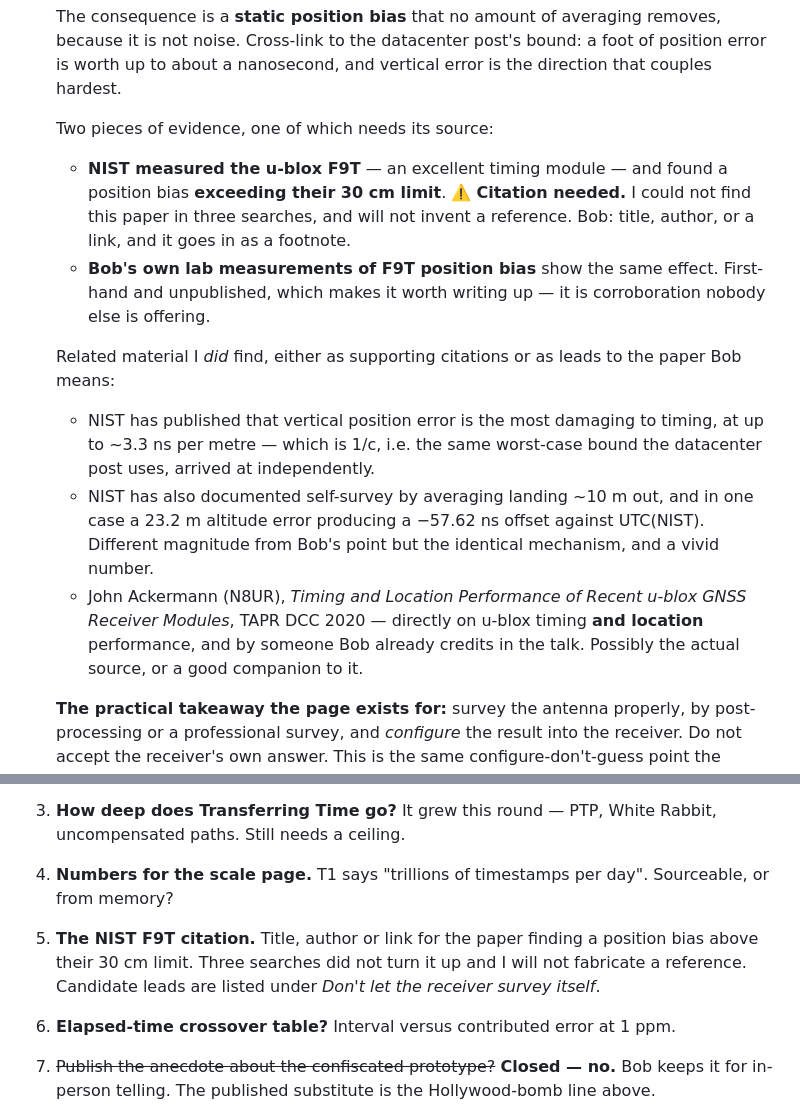
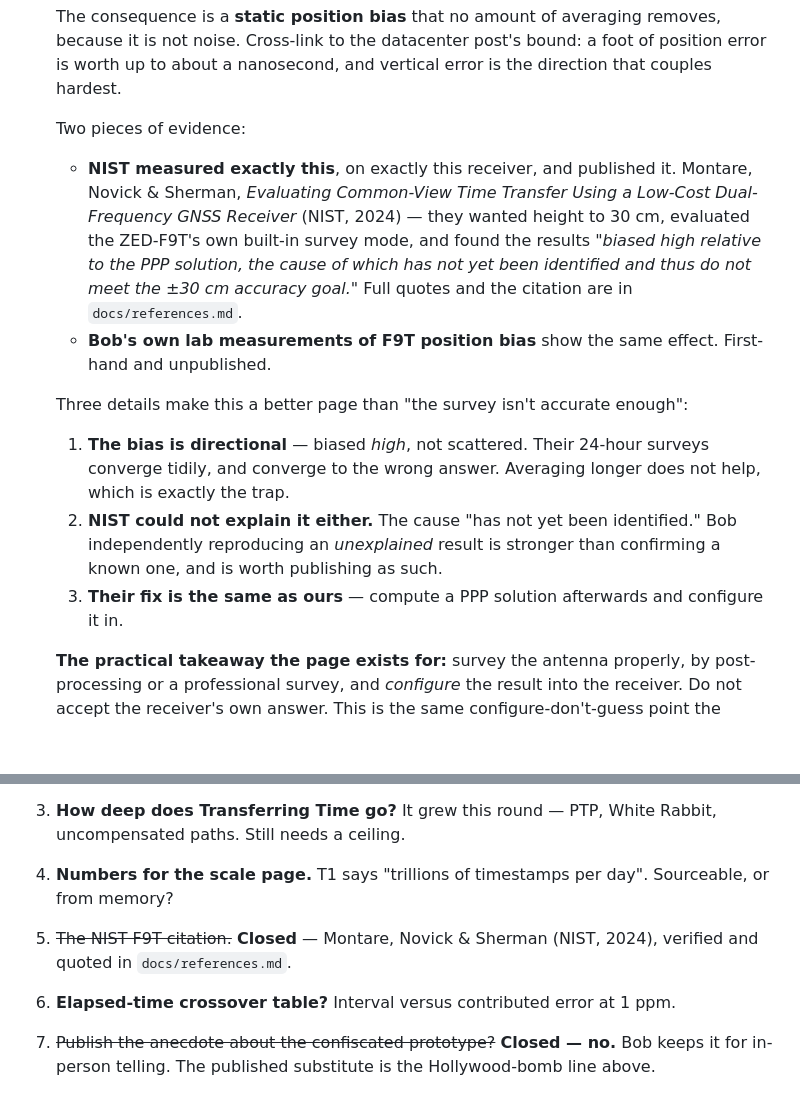
Before and after one commit to bobvan/outsideTheBob, a Markdown page: docs/topics-in-timekeeping.md, 2 parts joined by grey strips. Drawn GitHub-style; blank space fills up the shorter version.

```diff
--- a/docs/topics-in-timekeeping.md
+++ b/docs/topics-in-timekeeping.md
@@ -280,30 +280,28 @@ under-appreciated part of precision timekeeping."*
   a foot of position error is worth up to about a nanosecond, and vertical error
   is the direction that couples hardest.
 
-  Two pieces of evidence, one of which needs its source:
+  Two pieces of evidence:
 
-  - **NIST measured the u-blox F9T** — an excellent timing module — and found a
-    position bias **exceeding their 30 cm limit**. ⚠️ **Citation needed.** I
-    could not find this paper in three searches, and will not invent a
-    reference. Bob: title, author, or a link, and it goes in as a footnote.
+  - **NIST measured exactly this**, on exactly this receiver, and published it.
+    Montare, Novick & Sherman, *Evaluating Common-View Time Transfer Using a
+    Low-Cost Dual-Frequency GNSS Receiver* (NIST, 2024) — they wanted height to
+    30 cm, evaluated the ZED-F9T's own built-in survey mode, and found the
+    results *"biased high relative to the PPP solution, the cause of which has
+    not yet been identified and thus do not meet the ±30 cm accuracy goal."*
+    Full quotes and the citation are in `docs/references.md`.
   - **Bob's own lab measurements of F9T position bias** show the same effect.
-    First-hand and unpublished, which makes it worth writing up — it is
-    corroboration nobody else is offering.
+    First-hand and unpublished.
 
-  Related material I *did* find, either as supporting citations or as leads to
-  the paper Bob means:
+  Three details make this a better page than "the survey isn't accurate enough":
 
-  - NIST has published that vertical position error is the most damaging to
-    timing, at up to ~3.3 ns per metre — which is 1/c, i.e. the same worst-case
-    bound the datacenter post uses, arrived at independently.
-  - NIST has also documented self-survey by averaging landing ~10 m out, and in
-    one case a 23.2 m altitude error producing a −57.62 ns offset against
-    UTC(NIST). Different magnitude from Bob's point but the identical mechanism,
-    and a vivid number.
-  - John Ackermann (N8UR), *Timing and Location Performance of Recent u-blox
-    GNSS Receiver Modules*, TAPR DCC 2020 — directly on u-blox timing **and
-    location** performance, and by someone Bob already credits in the talk.
-    Possibly the actual source, or a good companion to it.
+  1. **The bias is directional** — biased *high*, not scattered. Their 24-hour
+     surveys converge tidily, and converge to the wrong answer. Averaging longer
+     does not help, which is exactly the trap.
+  2. **NIST could not explain it either.** The cause "has not yet been
+     identified." Bob independently reproducing an *unexplained* result is
+     stronger than confirming a known one, and is worth publishing as such.
+  3. **Their fix is the same as ours** — compute a PPP solution afterwards and
+     configure it in.
 
   **The practical takeaway the page exists for:** survey the antenna properly,
   by post-processing or a professional survey, and *configure* the result into
@@ -511,10 +509,8 @@ This also removes the reason to hand-roll Atom, so `@astrojs/rss` serves.
    Rabbit, uncompensated paths. Still needs a ceiling.
 4. **Numbers for the scale page.** T1 says "trillions of timestamps per day".
    Sourceable, or from memory?
-5. **The NIST F9T citation.** Title, author or link for the paper finding a
-   position bias above their 30 cm limit. Three searches did not turn it up and
-   I will not fabricate a reference. Candidate leads are listed under *Don't let
-   the receiver survey itself*.
+5. ~~The NIST F9T citation.~~ **Closed** — Montare, Novick & Sherman (NIST,
+   2024), verified and quoted in `docs/references.md`.
 
 6. **Elapsed-time crossover table?** Interval versus contributed error at 1 ppm.
 6. ~~Publish the anecdote about the confiscated prototype?~~ **Closed — no.**
```
Also changed, not shown: docs/references.md (added, +153 -0 lines).
